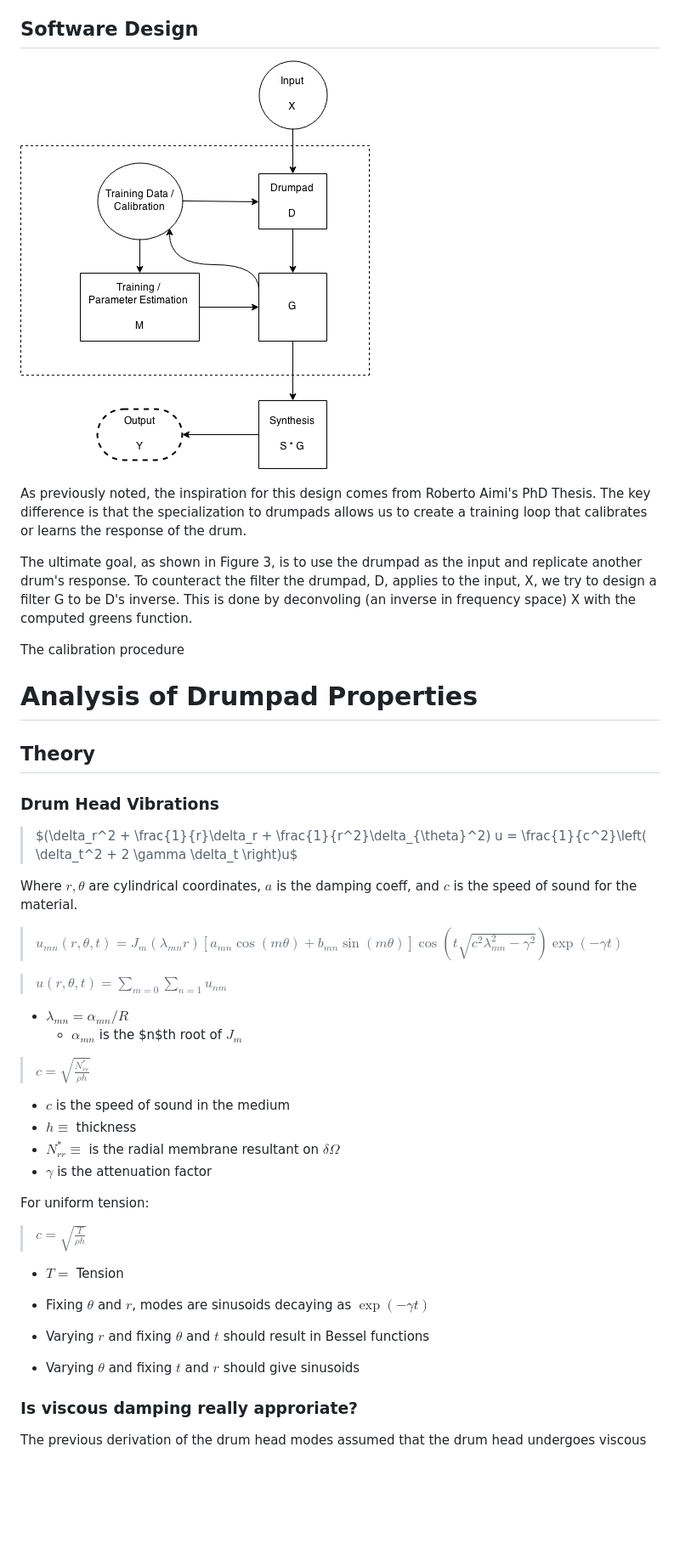
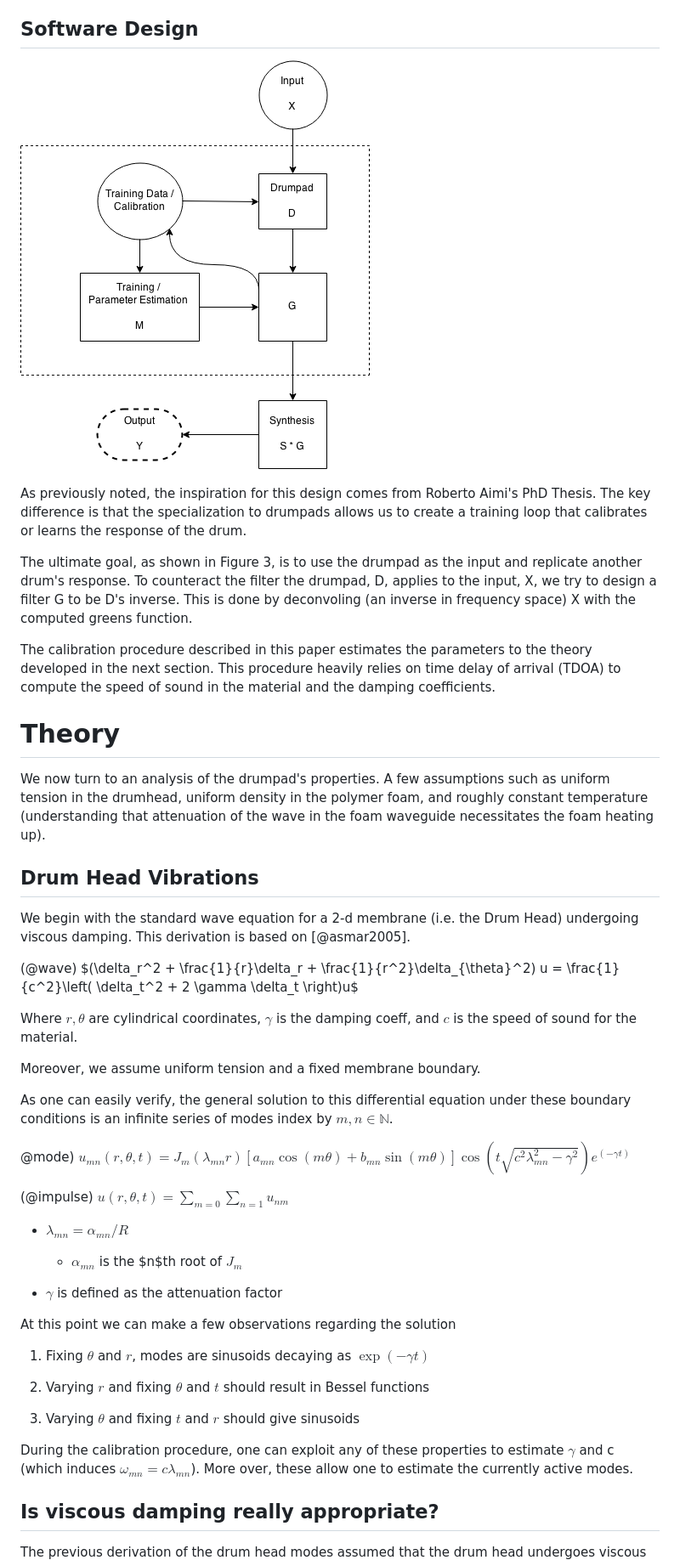
Before and after one commit to mvcisback/damped_waveguide, a Markdown page: paper/thesis.md, the part around the change printed below. Shown: that part at 85% size. GitHub-like rendering; blank space fills up the shorter version.

```diff
--- a/paper/thesis.md
+++ b/paper/thesis.md
@@ -77,7 +75,7 @@ The signals were detected using a Focusrite Scarlett 18i8 audio interface and th
 
 ## Software Design
 
-![Overview of the system. This paper focuses on developing the region in the dotted box, leaving the synthesis as potential future work. The ultimate goal is to have $G$ have the essential features of $X$. Thus ideally, $G$ is $(D*X)/D$. ](img/overview.png)
+![Overview of the system. This paper focuses on developing the region in the dotted box, leaving the synthesis as potential future work. The ultimate goal is to have $G$ have the essential features of $X$. Thus, ideally, $G$ is $(D*X)/D$. ](img/overview.png)
 
 As previously noted, the inspiration for this design comes from Roberto Aimi's PhD Thesis. The key difference is that the
 specialization to drumpads allows us to create a training loop that calibrates or learns the response of the drum.
@@ -86,45 +84,52 @@ The ultimate goal, as shown in Figure 3, is to use the drumpad as the input and
 To counteract the filter the drumpad, D, applies to the input, X, we try to design a filter G to be D's inverse.
 This is done by deconvoling (an inverse in frequency space) X with the computed greens function.
 
-The calibration procedure
+The calibration procedure described in this paper estimates the parameters to the theory developed in the next
+section. This procedure heavily relies on time delay of arrival (TDOA) to compute the speed of sound in the
+material and the damping coefficients.
 
-# Analysis of Drumpad Properties
+# Theory #
 
-## Theory
+We now turn to an analysis of the drumpad's properties. A few assumptions such as
+uniform tension in the drumhead, uniform density in the polymer foam, and roughly constant
+temperature (understanding that attenuation of the wave in the foam waveguide necessitates the
+foam heating up).
 
-### Drum Head Vibrations
+## Drum Head Vibrations ##
 
-> $(\delta_r^2 + \frac{1}{r}\delta_r + \frac{1}{r^2}\delta_{\theta}^2) u = \frac{1}{c^2}\left(
+We begin with the standard wave equation for a 2-d membrane (i.e. the Drum Head) undergoing viscous damping. This derivation is based on [@asmar2005].
+
+(@wave) $(\delta_r^2 + \frac{1}{r}\delta_r + \frac{1}{r^2}\delta_{\theta}^2) u = \frac{1}{c^2}\left(
 \delta_t^2 + 2 \gamma \delta_t \right)u$
 
-Where $r, \theta$ are cylindrical coordinates, $a$ is the damping coeff, and $c$ is the speed of sound for the material.
+Where $r, \theta$ are cylindrical coordinates, $\gamma$ is the damping coeff, and $c$ is the speed of sound for the material.
 
-> $u_{mn}(r, \theta, t) = J_m(\lambda_{mn}r)[a_{mn}\cos(m \theta) + b_{mn}\sin(m\theta)] \cos{(t\sqrt{c^2 \lambda_{mn}^2 - \gamma^2})}\exp(-\gamma t)$
+Moreover, we assume uniform tension and a fixed membrane boundary.
 
-> $u(r, \theta, t) = \sum_{m=0} \sum_{n=1} u_{nm}$
+As one can easily verify, the general solution to this differential equation under these boundary conditions is an infinite series of
+ modes index by $m, n \in \mathbb{N}$.
+
+@mode) $u_{mn}(r, \theta, t) = J_m(\lambda_{mn}r)[a_{mn}\cos(m \theta) + b_{mn}\sin(m\theta)] \cos{(t\sqrt{c^2 \lambda_{mn}^2 - \gamma^2})}e^{(-\gamma t)}$
+
+(@impulse) $u(r, \theta, t) = \sum_{m=0} \sum_{n=1} u_{nm}$
 
 - $\lambda_{mn} = \alpha_{mn}/R$
   - $\alpha_{mn}$ is the $n$th root of $J_m$
 
-> $c = \sqrt{\frac{N^{*}_{rr}}{\rho h}}$
+- $\gamma$ is defined as the attenuation factor
 
- - $c$ is the speed of sound in the medium
- - $h\equiv$ thickness
- - $N^{*}_{rr} \equiv$ is the radial membrane resultant on $\delta \Omega$
- - $\gamma$ is the attenuation factor
+At this point we can make a few observations regarding the solution
 
- For uniform tension:
+1. Fixing $\theta$ and $r$, modes are sinusoids decaying as $\exp(-\gamma t)$
 
-> $c = \sqrt{\frac{T}{\rho h}}$
+2. Varying $r$ and fixing $\theta$ and $t$ should result in Bessel functions
 
- - $T =$ Tension
+3. Varying $\theta$ and fixing $t$ and $r$ should give sinusoids
 
-- Fixing $\theta$ and $r$, modes are sinusoids decaying as $\exp(-\gamma t)$
+During the calibration procedure, one can exploit any of these properties to
+estimate $\gamma$ and c (which induces $\omega_{mn} = c \lambda_{mn}$). More
+over, these allow one to estimate the currently active modes.
 
-- Varying $r$ and fixing $\theta$ and $t$ should result in Bessel functions
-
-- Varying $\theta$ and fixing $t$ and $r$ should give sinusoids
-
-### Is viscous damping really approriate?
+## Is viscous damping really appropriate? ##
 
 The previous derivation of the drum head modes assumed that the drum head undergoes viscous damping.
```
Also changed, not shown: other parts of paper/thesis.md (+126 -57 lines), paper/img/impulse_many.png (added), paper/img/tdoa.png (added), 3 other files.
